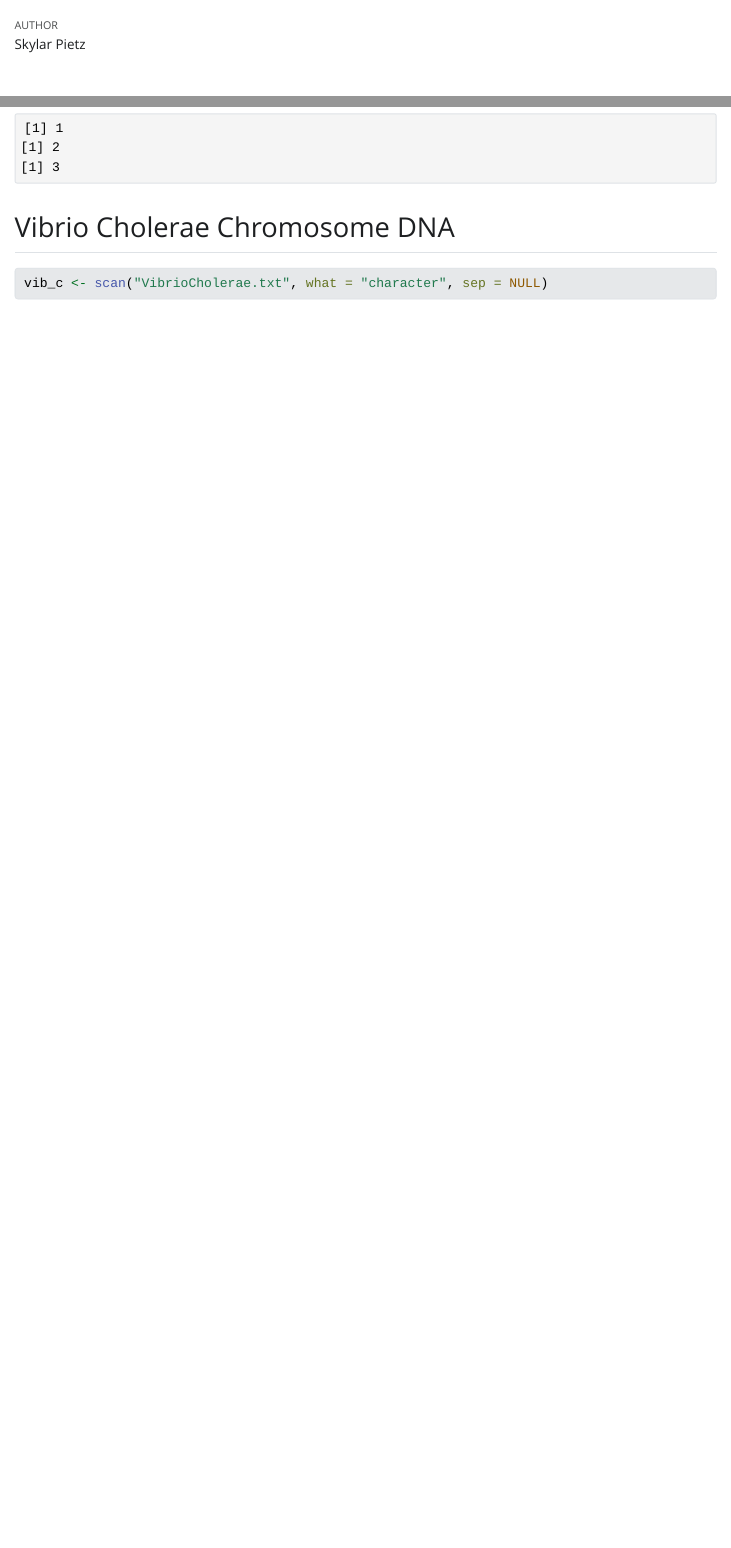
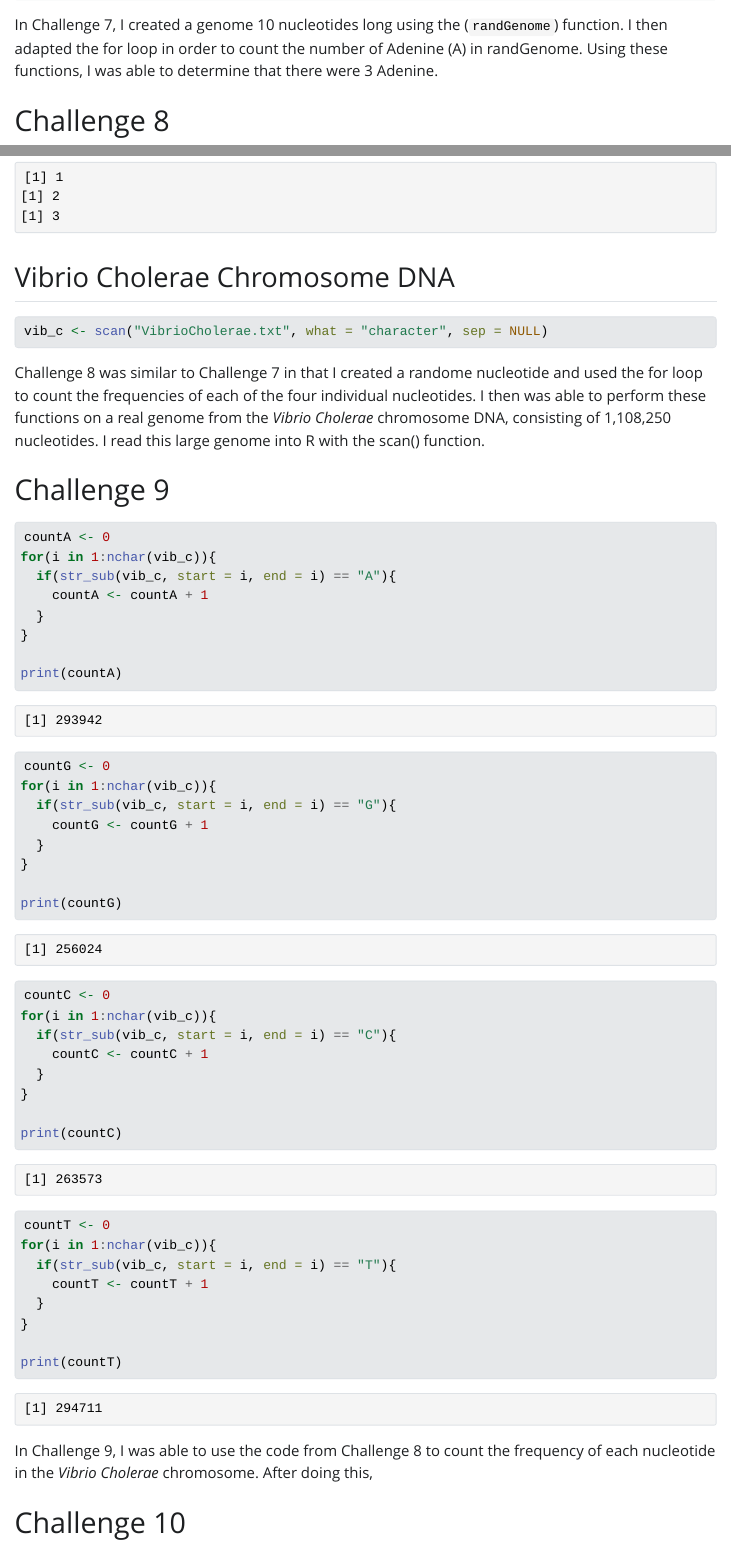
Before and after one commit to agmath/BIO4ST1_Group3, a Quarto document (Replication_Skylar_Pietz.qmd): the page in a window 1100 px wide, from 60 px down before the commit and from 6210 px down after it, and a second part further down, joined at a grey line. The pictures show the output file Replication_Skylar_Pietz.html that the author committed with the source, opened offline; Quarto's library style sheets are replaced by a plain one without menus.

Commit message:
Updated to challenge 10

````diff
--- a/Replication_Skylar_Pietz.qmd
+++ b/Replication_Skylar_Pietz.qmd
@@ -179,6 +179,8 @@ for(i in 1:nchar(randGenome)){
 }
 ```
 
+In Challenge 7, I created a genome 10 nucleotides long using the (`randGenome`) function. I then adapted the for loop in order to count the number of Adenine (A) in randGenome. Using these functions, I was able to determine that there were 3 Adenine.
+
 # Challenge 8
 
 ```{r}
@@ -216,3 +218,55 @@ for(i in 1:nchar(randGenome)){
 ```{r}
 vib_c <- scan("VibrioCholerae.txt", what = "character", sep = NULL)
 ```
+
+Challenge 8 was similar to Challenge 7 in that I created a randome nucleotide and used the for loop to count the frequencies of each of the four individual nucleotides. I then was able to perform these functions on a real genome from the *Vibrio Cholerae* chromosome DNA, consisting of 1,108,250 nucleotides. I read this large genome into R with the scan() function.
+
+# Challenge 9
+
+```{r}
+countA <- 0
+for(i in 1:nchar(vib_c)){
+  if(str_sub(vib_c, start = i, end = i) == "A"){
+    countA <- countA + 1
+  }
+}
+
+print(countA)
+```
+
+```{r}
+countG <- 0
+for(i in 1:nchar(vib_c)){
+  if(str_sub(vib_c, start = i, end = i) == "G"){
+    countG <- countG + 1
+  }
+}
+
+print(countG)
+```
+
+```{r}
+countC <- 0
+for(i in 1:nchar(vib_c)){
+  if(str_sub(vib_c, start = i, end = i) == "C"){
+    countC <- countC + 1
+  }
+}
+
+print(countC)
+```
+
+```{r}
+countT <- 0
+for(i in 1:nchar(vib_c)){
+  if(str_sub(vib_c, start = i, end = i) == "T"){
+    countT <- countT + 1
+  }
+}
+
+print(countT)
+```
+
+In Challenge 9, I was able to use the code from Challenge 8 to count the frequency of each nucleotide in the *Vibrio Cholerae* chromosome. After doing this,
+
+# Challenge 10
````
Also changed, not shown: Replication_Skylar_Pietz.html, Replication_Skylar_Pietz.md, Replication_Skylar_Pietz.qmd (4 more changed lines).
